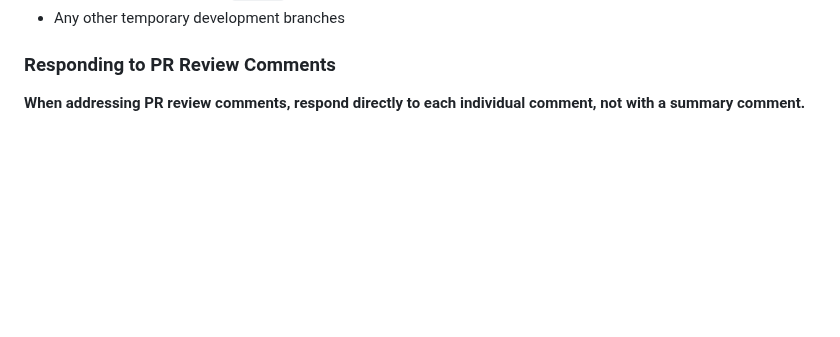
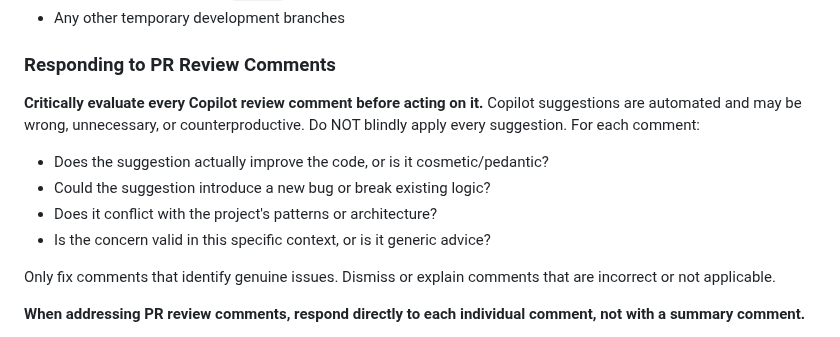
Before and after one commit to stefanko-ch/Nexus-Stack, a Markdown page: CLAUDE.md, the part around the change. Drawn GitHub-style; blank space fills up the shorter version.

Commit message:
docs: Add critical review guideline for Copilot PR comments
Copilot suggestions are automated and should not be blindly applied.
Each comment must be evaluated for actual value before acting on it.

```diff
--- a/CLAUDE.md
+++ b/CLAUDE.md
@@ -690,6 +690,14 @@ The `release-please--branches--main` branch is automatically managed by the Rele
 
 ### Responding to PR Review Comments
 
+**Critically evaluate every Copilot review comment before acting on it.** Copilot suggestions are automated and may be wrong, unnecessary, or counterproductive. Do NOT blindly apply every suggestion. For each comment:
+- Does the suggestion actually improve the code, or is it cosmetic/pedantic?
+- Could the suggestion introduce a new bug or break existing logic?
+- Does it conflict with the project's patterns or architecture?
+- Is the concern valid in this specific context, or is it generic advice?
+
+Only fix comments that identify genuine issues. Dismiss or explain comments that are incorrect or not applicable.
+
 **When addressing PR review comments, respond directly to each individual comment, not with a summary comment.**
 
 - Use `gh api` to reply to each review comment thread
```
